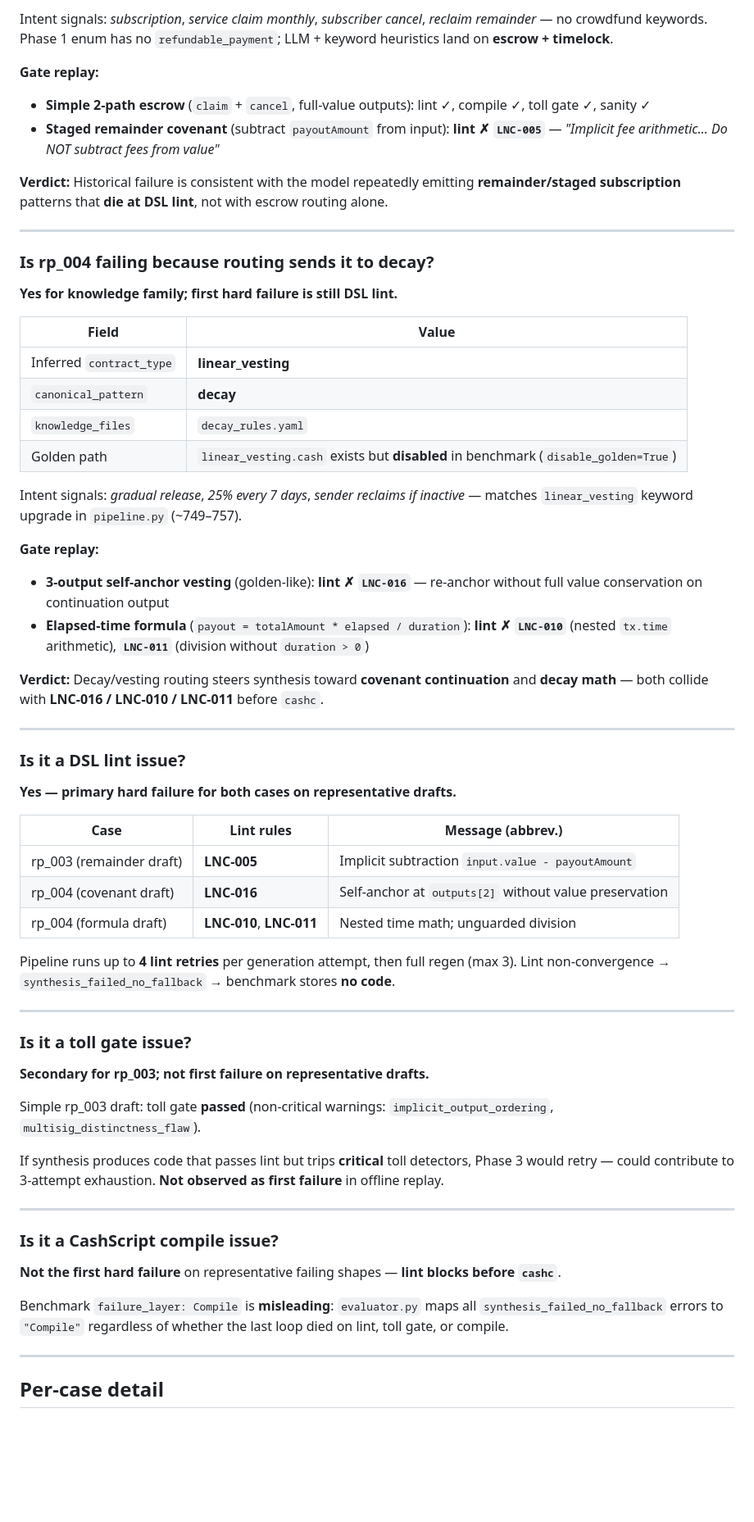
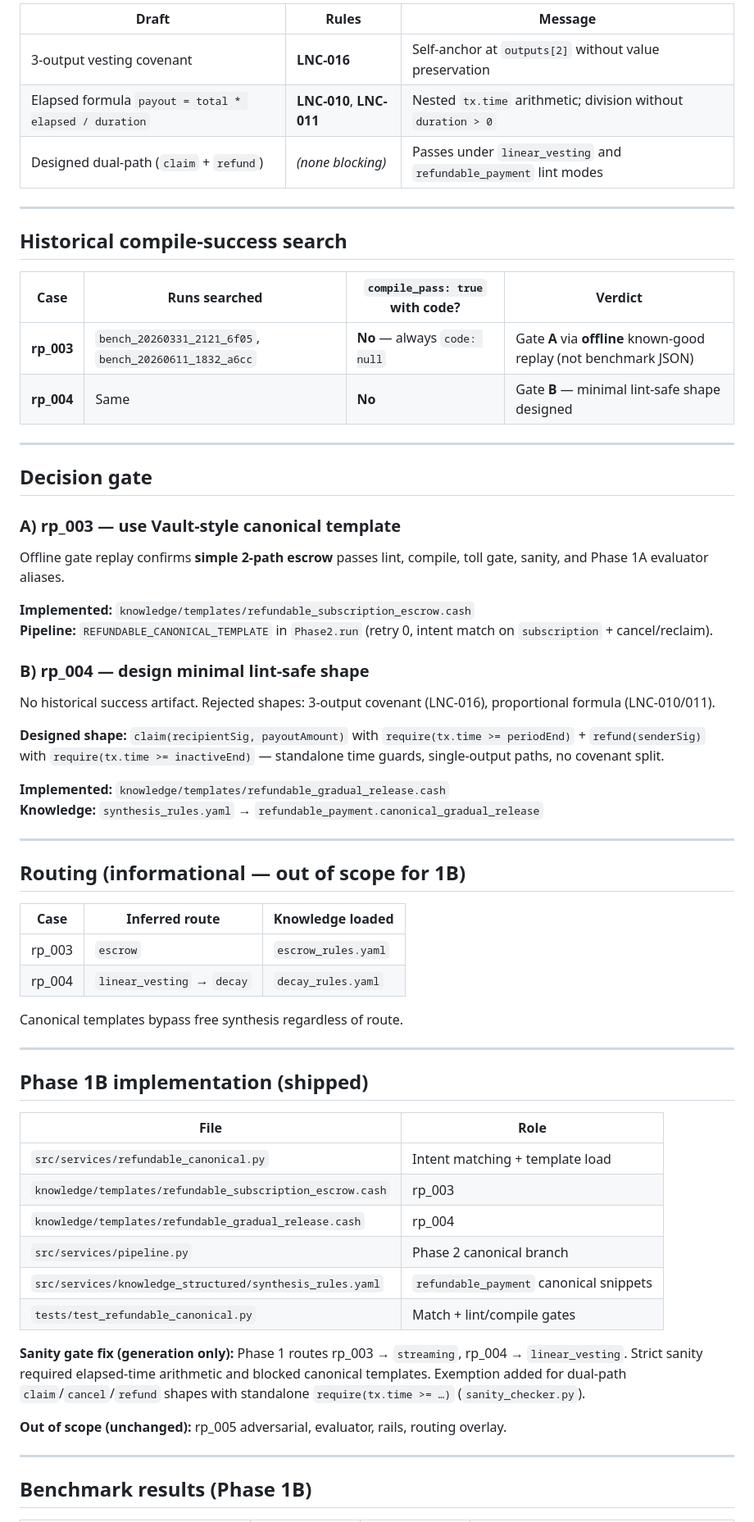
Before and after one commit to NexOps-cash/nexops-mcp, a Markdown page: docs/refundable_generation_rca.md, the part around one of its changes. Shown at 82% size. Rendered like a GitHub page; blank space fills up the shorter version.

Commit message:
docs: add refundable Phase 1B results and refresh generation RCA

```diff
--- a/docs/refundable_generation_rca.md
+++ b/docs/refundable_generation_rca.md
@@ -53,66 +48,68 @@ Artifacts:
 
-Intent signals: *subscription*, *service claim monthly*, *subscriber cancel*, *reclaim remainder* — no crowdfund keywords. Phase 1 enum has no `refundable_payment`; LLM + keyword heuristics land on **escrow + timelock**.
-
-**Gate replay:**
-- **Simple 2-path escrow** (`claim` + `cancel`, full-value outputs): lint ✓, compile ✓, toll gate ✓, sanity ✓
-- **Staged remainder covenant** (subtract `payoutAmount` from input): **lint ✗ `LNC-005`** — *"Implicit fee arithmetic… Do NOT subtract fees from value"*
-
-**Verdict:** Historical failure is consistent with the model repeatedly emitting **remainder/staged subscription** patterns that **die at DSL lint**, not with escrow routing alone.
+| Draft | Rules | Message |
+|-------|-------|---------|
+| 3-output vesting covenant | **LNC-016** | Self-anchor at `outputs[2]` without value preservation |
+| Elapsed formula `payout = total * elapsed / duration` | **LNC-010**, **LNC-011** | Nested `tx.time` arithmetic; division without `duration > 0` |
+| Designed dual-path (`claim` + `refund`) | *(none blocking)* | Passes under `linear_vesting` and `refundable_payment` lint modes |
 
 ---
 
-### Is rp_004 failing because routing sends it to decay?
+## Historical compile-success search
 
-**Yes for knowledge family; first hard failure is still DSL lint.**
-
-| Field | Value |
-|-------|-------|
-| Inferred `contract_type` | **linear_vesting** |
-| `canonical_pattern` | **decay** |
-| `knowledge_files` | `decay_rules.yaml` |
-| Golden path | `linear_vesting.cash` exists but **disabled** in benchmark (`disable_golden=True`) |
-
-Intent signals: *gradual release*, *25% every 7 days*, *sender reclaims if inactive* — matches `linear_vesting` keyword upgrade in `pipeline.py` (~749–757).
-
-**Gate replay:**
-- **3-output self-anchor vesting** (golden-like): **lint ✗ `LNC-016`** — re-anchor without full value conservation on continuation output
-- **Elapsed-time formula** (`payout = totalAmount * elapsed / duration`): **lint ✗ `LNC-010`** (nested `tx.time` arithmetic), **`LNC-011`** (division without `duration > 0`)
-
-**Verdict:** Decay/vesting routing steers synthesis toward **covenant continuation** and **decay math** — both collide with **LNC-016 / LNC-010 / LNC-011** before `cashc`.
+| Case | Runs searched | `compile_pass: true` with code? | Verdict |
+|------|---------------|----------------------------------|---------|
+| **rp_003** | `bench_20260331_2121_6f05`, `bench_20260611_1832_a6cc` | **No** — always `code: null` | Gate **A** via **offline** known-good replay (not benchmark JSON) |
+| **rp_004** | Same | **No** | Gate **B** — minimal lint-safe shape designed |
 
 ---
 
-### Is it a DSL lint issue?
+## Decision gate
 
-**Yes — primary hard failure for both cases on representative drafts.**
+### A) rp_003 — use Vault-style canonical template
 
-| Case | Lint rules | Message (abbrev.) |
-|------|------------|-------------------|
-| rp_003 (remainder draft) | **LNC-005** | Implicit subtraction `input.value - payoutAmount` |
-| rp_004 (covenant draft) | **LNC-016** | Self-anchor at `outputs[2]` without value preservation |
-| rp_004 (formula draft) | **LNC-010**, **LNC-011** | Nested time math; unguarded division |
+Offline gate replay confirms **simple 2-path escrow** passes lint, compile, toll gate, sanity, and Phase 1A evaluator aliases.
 
-Pipeline runs up to **4 lint retries** per generation attempt, then full regen (max 3). Lint non-convergence → `synthesis_failed_no_fallback` → benchmark stores **no code**.
+**Implemented:** `knowledge/templates/refundable_subscription_escrow.cash`
+**Pipeline:** `REFUNDABLE_CANONICAL_TEMPLATE` in `Phase2.run` (retry 0, intent match on `subscription` + cancel/reclaim).
+
+### B) rp_004 — design minimal lint-safe shape
+
+No historical success artifact. Rejected shapes: 3-output covenant (LNC-016), proportional formula (LNC-010/011).
+
+**Designed shape:** `claim(recipientSig, payoutAmount)` with `require(tx.time >= periodEnd)` + `refund(senderSig)` with `require(tx.time >= inactiveEnd)` — standalone time guards, single-output paths, no covenant split.
+
+**Implemented:** `knowledge/templates/refundable_gradual_release.cash`
+**Knowledge:** `synthesis_rules.yaml` → `refundable_payment.canonical_gradual_release`
 
 ---
 
-### Is it a toll gate issue?
+## Routing (informational — out of scope for 1B)
 
-**Secondary for rp_003; not first failure on representative drafts.**
+| Case | Inferred route | Knowledge loaded |
+|------|----------------|------------------|
+| rp_003 | `escrow` | `escrow_rules.yaml` |
+| rp_004 | `linear_vesting` → `decay` | `decay_rules.yaml` |
 
-Simple rp_003 draft: toll gate **passed** (non-critical warnings: `implicit_output_ordering`, `multisig_distinctness_flaw`).
-
-If synthesis produces code that passes lint but trips **critical** toll detectors, Phase 3 would retry — could contribute to 3-attempt exhaustion. **Not observed as first failure** in offline replay.
+Canonical templates bypass free synthesis regardless of route.
 
 ---
 
-### Is it a CashScript compile issue?
+## Phase 1B implementation (shipped)
 
-**Not the first hard failure** on representative failing shapes — **lint blocks before `cashc`**.
+| File | Role |
+|------|------|
+| `src/services/refundable_canonical.py` | Intent matching + template load |
+| `knowledge/templates/refundable_subscription_escrow.cash` | rp_003 |
+| `knowledge/templates/refundable_gradual_release.cash` | rp_004 |
+| `src/services/pipeline.py` | Phase 2 canonical branch |
+| `src/services/knowledge_structured/synthesis_rules.yaml` | `refundable_payment` canonical snippets |
+| `tests/test_refundable_canonical.py` | Match + lint/compile gates |
 
-Benchmark `failure_layer: Compile` is **misleading**: `evaluator.py` maps all `synthesis_failed_no_fallback` errors to `"Compile"` regardless of whether the last loop died on lint, toll gate, or compile.
+**Sanity gate fix (generation only):** Phase 1 routes rp_003 → `streaming`, rp_004 → `linear_vesting`. Strict sanity required elapsed-time arithmetic and blocked canonical templates. Exemption added for dual-path `claim`/`cancel`/`refund` shapes with standalone `require(tx.time >= …)` (`sanity_checker.py`).
+
+**Out of scope (unchanged):** rp_005 adversarial, evaluator, rails, routing overlay.
 
 ---
 
-## Per-case detail
+## Benchmark results (Phase 1B)
 
```
Also changed, not shown: other parts of docs/refundable_generation_rca.md (+42 -138 lines), docs/refundable_phase1b_results.md (added, +63 -0 lines).
